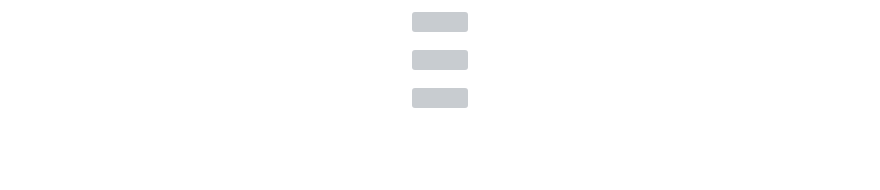
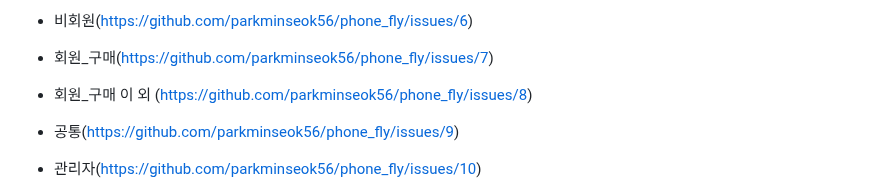
Before and after one commit to parkminseok56/phone_fly, a Markdown page: README.md, the part around one of its changes. GitHub-like rendering; blank space fills up the shorter version; grey boxes are pictures that could not be loaded.

```diff
--- a/README.md
+++ b/README.md
@@ -89,14 +86,12 @@
 
-<p align="center">
- <img src="https://github.com/parkminseok56/phone_fly/assets/133790403/2005abf6-fe19-4878-9a21-8498e747a2f1"width="1000">
-</p>
+- 비회원(https://github.com/parkminseok56/phone_fly/issues/6)
 
-<p align="center">
- <img src="https://github.com/parkminseok56/phone_fly/assets/133790403/18b9c231-f0e9-484c-8eac-80102fb5caed"width="1000">
-</p>
+- 회원_구매(https://github.com/parkminseok56/phone_fly/issues/7)
 
-<p align="center">
- <img src="https://github.com/parkminseok56/phone_fly/assets/133790403/65d3157c-ad28-4c57-85c3-c26217fd332e"width="1000">
-</p>
+- 회원_구매 이 외 (https://github.com/parkminseok56/phone_fly/issues/8)
+
+- 공통(https://github.com/parkminseok56/phone_fly/issues/9)
+
+- 관리자(https://github.com/parkminseok56/phone_fly/issues/10)
 
 
```
Also changed, not shown: other parts of README.md (+0 -6 lines).
